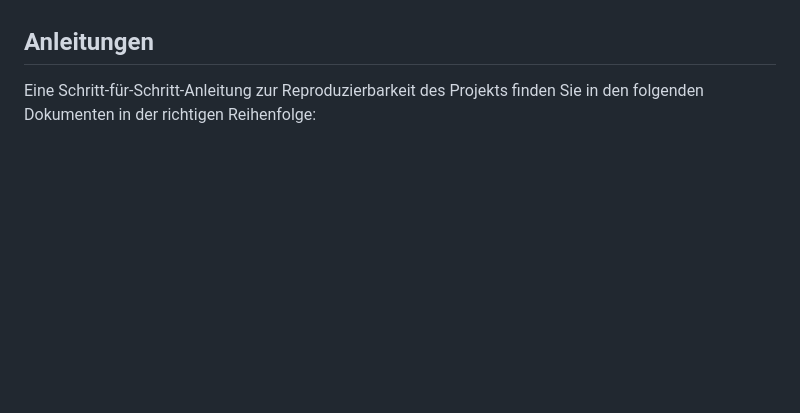
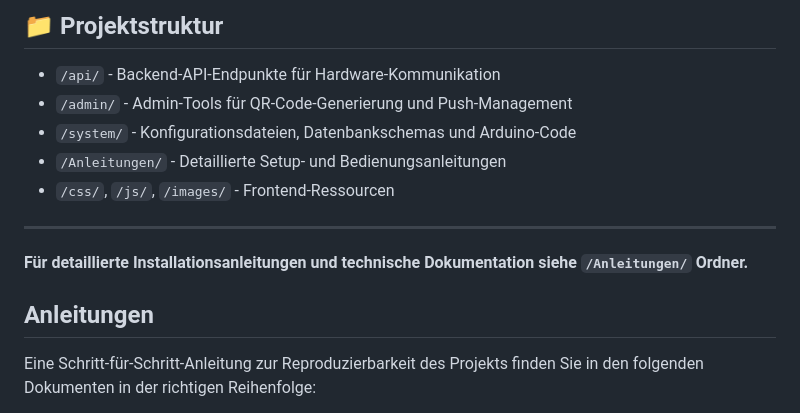
Before and after one commit to Dune005/IM4_savekey, a Markdown page: README.md, the part around one of its changes. Rendered like a GitHub page; blank space fills up the shorter version.

```diff
--- a/README.md
+++ b/README.md
@@ -42,3 +80,15 @@ Dieses Projekt erweitert eine klassische Schlüsselbox um ein digitales Überwac
+## 📁 Projektstruktur
+
+- `/api/` - Backend-API-Endpunkte für Hardware-Kommunikation
+- `/admin/` - Admin-Tools für QR-Code-Generierung und Push-Management
+- `/system/` - Konfigurationsdateien, Datenbankschemas und Arduino-Code
+- `/Anleitungen/` - Detaillierte Setup- und Bedienungsanleitungen
+- `/css/`, `/js/`, `/images/` - Frontend-Ressourcen
+
+---
+
+**Für detaillierte Installationsanleitungen und technische Dokumentation siehe `/Anleitungen/` Ordner.**
+
 
 
 ## Anleitungen
```
Also changed, not shown: other parts of README.md (+60 -22 lines).
